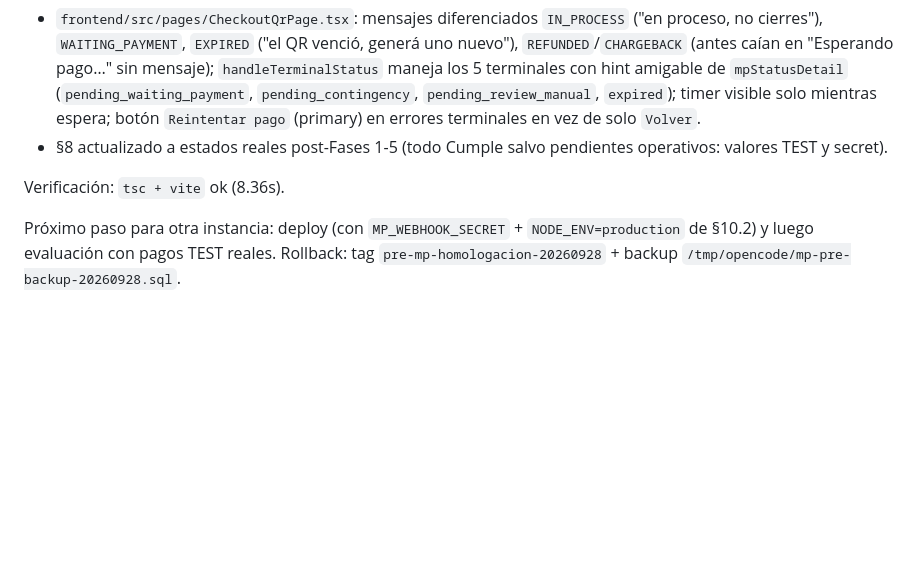
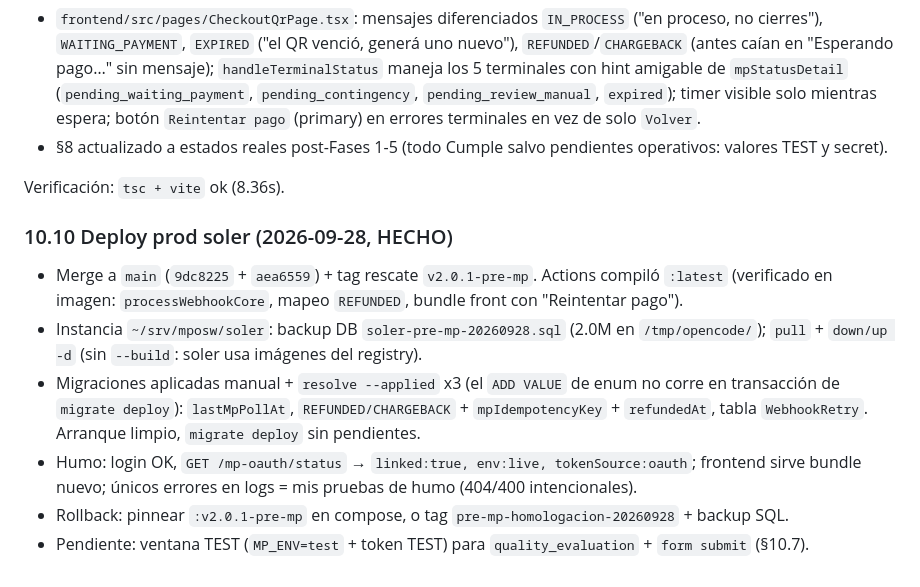
Before and after one commit to hectororviz/m-posw, a Markdown page: AUDITORIA-MERCADOPAGO.md, the part around the change. Rendered like a GitHub page; blank space fills up the shorter version.

Commit message:
docs(mp): bitacora deploy prod soler §10.10

```diff
--- a/AUDITORIA-MERCADOPAGO.md
+++ b/AUDITORIA-MERCADOPAGO.md
@@ -306,4 +306,11 @@ Relevado vía MCP (cuenta con 3 apps: `solertest1`, `Noti-Transf`, `m-POSw 75663
 
 Verificación: `tsc + vite` ok (8.36s).
 
-Próximo paso para otra instancia: deploy (con `MP_WEBHOOK_SECRET` + `NODE_ENV=production` de §10.2) y luego evaluación con pagos TEST reales. Rollback: tag `pre-mp-homologacion-20260928` + backup `/tmp/opencode/mp-pre-backup-20260928.sql`.
+### 10.10 Deploy prod soler (2026-09-28, HECHO)
+
+- Merge a `main` (`9dc8225` + `aea6559`) + tag rescate `v2.0.1-pre-mp`. Actions compiló `:latest` (verificado en imagen: `processWebhookCore`, mapeo `REFUNDED`, bundle front con "Reintentar pago").
+- Instancia `~/srv/mposw/soler`: backup DB `soler-pre-mp-20260928.sql` (2.0M en `/tmp/opencode/`); `pull` + `down/up -d` (sin `--build`: soler usa imágenes del registry).
+- Migraciones aplicadas manual + `resolve --applied` x3 (el `ADD VALUE` de enum no corre en transacción de `migrate deploy`): `lastMpPollAt`, `REFUNDED/CHARGEBACK` + `mpIdempotencyKey` + `refundedAt`, tabla `WebhookRetry`. Arranque limpio, `migrate deploy` sin pendientes.
+- Humo: login OK, `GET /mp-oauth/status` → `linked:true, env:live, tokenSource:oauth`; frontend sirve bundle nuevo; únicos errores en logs = mis pruebas de humo (404/400 intencionales).
+- Rollback: pinnear `:v2.0.1-pre-mp` en compose, o tag `pre-mp-homologacion-20260928` + backup SQL.
+- Pendiente: ventana TEST (`MP_ENV=test` + token TEST) para `quality_evaluation` + `form submit` (§10.7).
```
